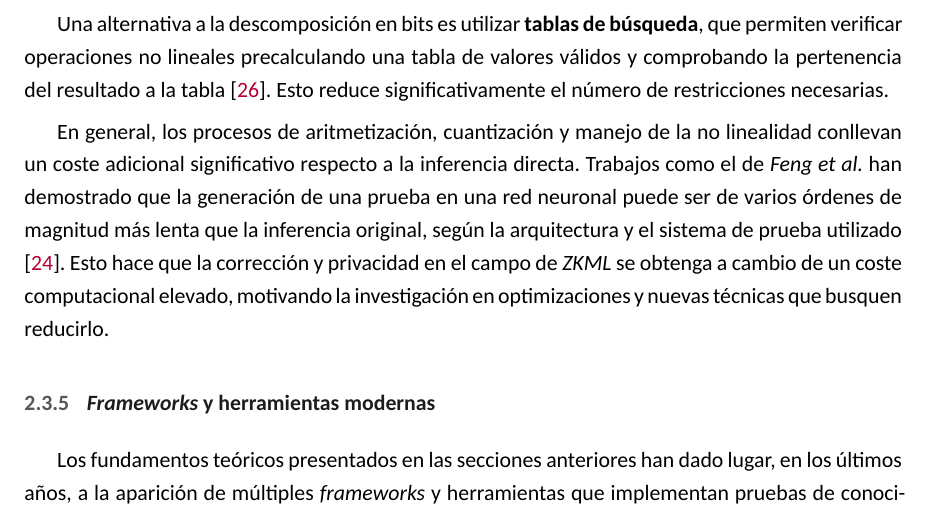
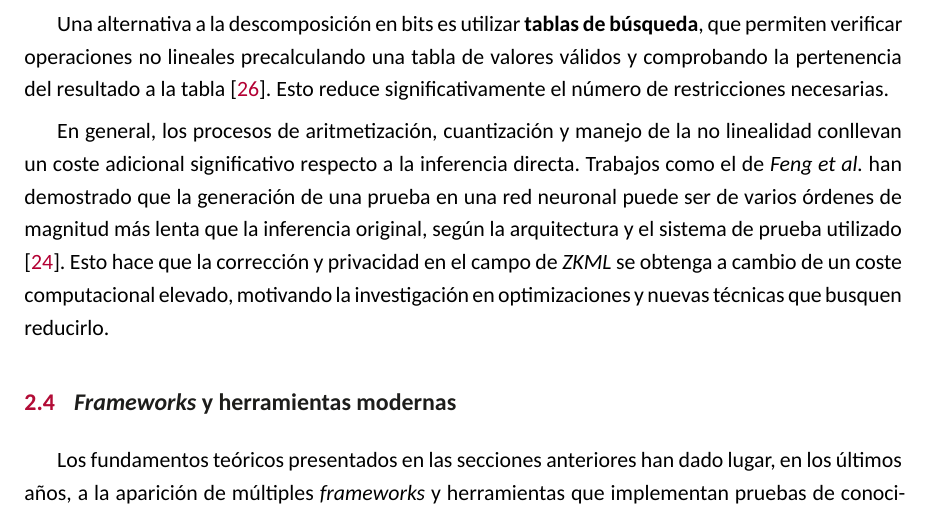
Before and after one commit to alvaromalfaro/zkml-cripto, a LaTeX paper (main.tex): part of page 14 of 22, cut so that both start at the same text. Compiled offline with XeLaTeX.

Commit message:
Modificar encabezado de subsección.

```diff
--- a/main.tex
+++ b/main.tex
@@ -707,7 +707,7 @@ magnitud más lenta que la inferencia original, según la arquitectura y el sist
 a cambio de un coste computacional elevado, motivando la investigación en optimizaciones y nuevas
 técnicas que busquen reducirlo.
 
-\subsubsection{\textit{Frameworks} y herramientas modernas} \label{zkml_frameworks}
+\subsection{\textit{Frameworks} y herramientas modernas} \label{zkml_frameworks}
 
 Los fundamentos teóricos presentados en las secciones anteriores han dado lugar, en los últimos años,
 a la aparición de múltiples \textit{frameworks} y herramientas que implementan pruebas de conocimiento
```
Also changed, not shown: main.pdf.
